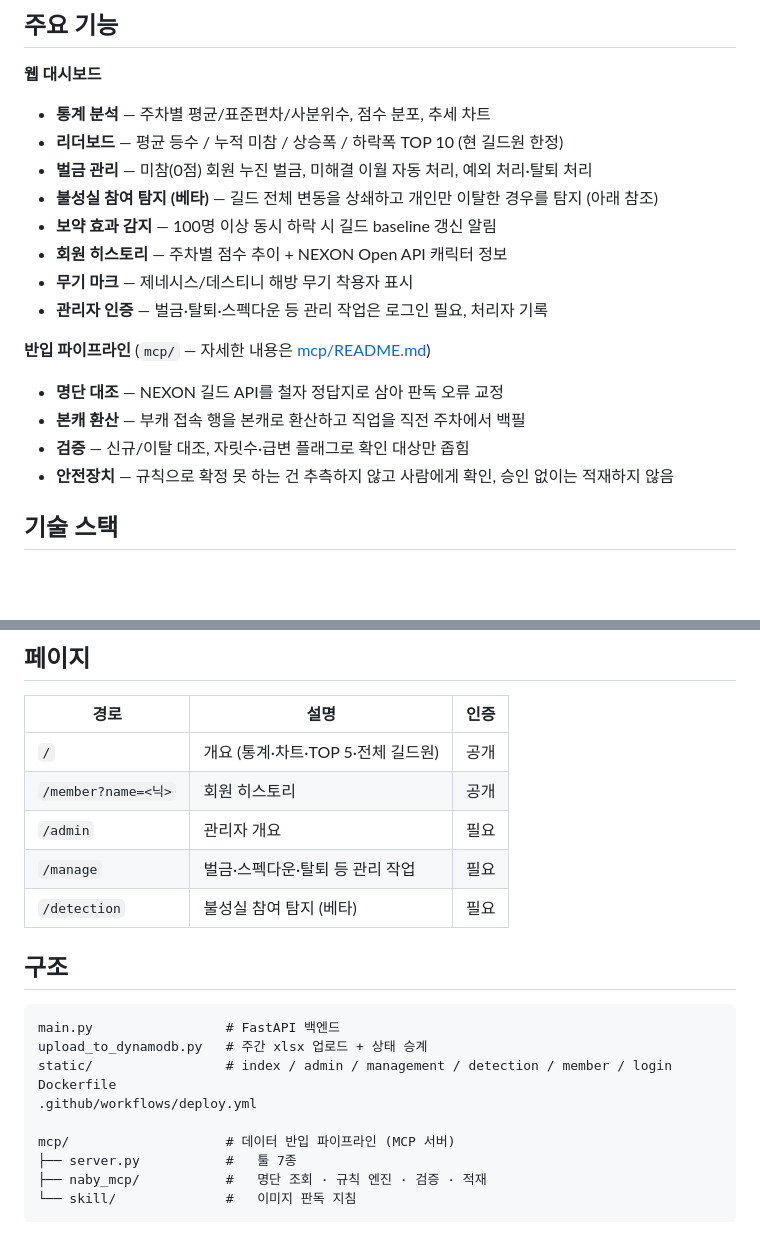
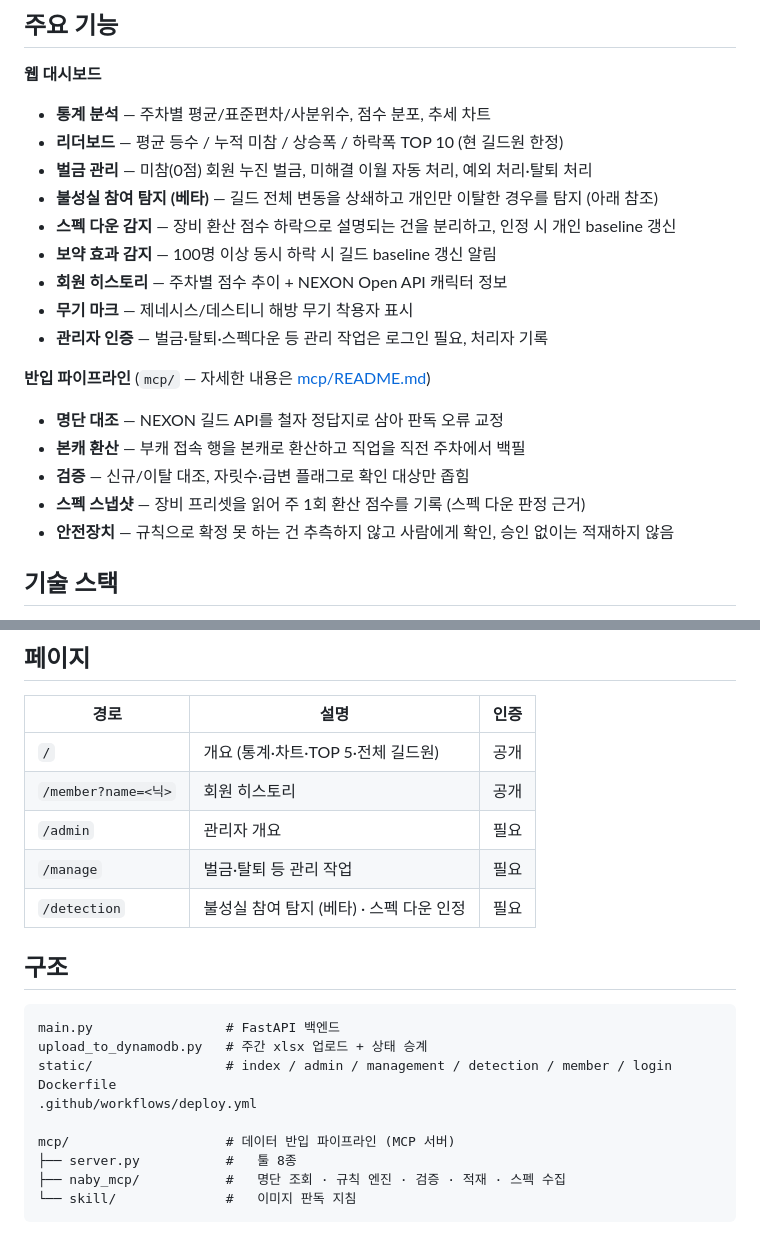
Before and after one commit to oreorca0719/Naby_Suro, a Markdown page: README.md, 2 parts joined by grey strips. Rendered like a GitHub page; blank space fills up the shorter version.

````diff
--- a/README.md
+++ b/README.md
@@ -29,6 +29,7 @@
 - **리더보드** — 평균 등수 / 누적 미참 / 상승폭 / 하락폭 TOP 10 (현 길드원 한정)
 - **벌금 관리** — 미참(0점) 회원 누진 벌금, 미해결 이월 자동 처리, 예외 처리·탈퇴 처리
 - **불성실 참여 탐지 (베타)** — 길드 전체 변동을 상쇄하고 개인만 이탈한 경우를 탐지 (아래 참조)
+- **스펙 다운 감지** — 장비 환산 점수 하락으로 설명되는 건을 분리하고, 인정 시 개인 baseline 갱신
 - **보약 효과 감지** — 100명 이상 동시 하락 시 길드 baseline 갱신 알림
 - **회원 히스토리** — 주차별 점수 추이 + NEXON Open API 캐릭터 정보
 - **무기 마크** — 제네시스/데스티니 해방 무기 착용자 표시
@@ -39,6 +40,7 @@
 - **명단 대조** — NEXON 길드 API를 철자 정답지로 삼아 판독 오류 교정
 - **본캐 환산** — 부캐 접속 행을 본캐로 환산하고 직업을 직전 주차에서 백필
 - **검증** — 신규/이탈 대조, 자릿수·급변 플래그로 확인 대상만 좁힘
+- **스펙 스냅샷** — 장비 프리셋을 읽어 주 1회 환산 점수를 기록 (스펙 다운 판정 근거)
 - **안전장치** — 규칙으로 확정 못 하는 건 추측하지 않고 사람에게 확인, 승인 없이는 적재하지 않음
 
 ## 기술 스택
@@ -151,8 +210,8 @@ python upload_to_dynamodb.py guild_members_20260604_0610.xlsx 20260610
 | `/` | 개요 (통계·차트·TOP 5·전체 길드원) | 공개 |
 | `/member?name=<닉>` | 회원 히스토리 | 공개 |
 | `/admin` | 관리자 개요 | 필요 |
-| `/manage` | 벌금·스펙다운·탈퇴 등 관리 작업 | 필요 |
-| `/detection` | 불성실 참여 탐지 (베타) | 필요 |
+| `/manage` | 벌금·탈퇴 등 관리 작업 | 필요 |
+| `/detection` | 불성실 참여 탐지 (베타) · 스펙 다운 인정 | 필요 |
 
 ## 구조
 
@@ -164,7 +223,7 @@ Dockerfile
 .github/workflows/deploy.yml
 
 mcp/                    # 데이터 반입 파이프라인 (MCP 서버)
-├── server.py           #   툴 7종
-├── naby_mcp/           #   명단 조회 · 규칙 엔진 · 검증 · 적재
+├── server.py           #   툴 8종
+├── naby_mcp/           #   명단 조회 · 규칙 엔진 · 검증 · 적재 · 스펙 수집
 └── skill/              #   이미지 판독 지침
 ```
````
Also changed, not shown: other parts of README.md (+60 -3 lines), mcp/README.md (+17 -2 lines).
